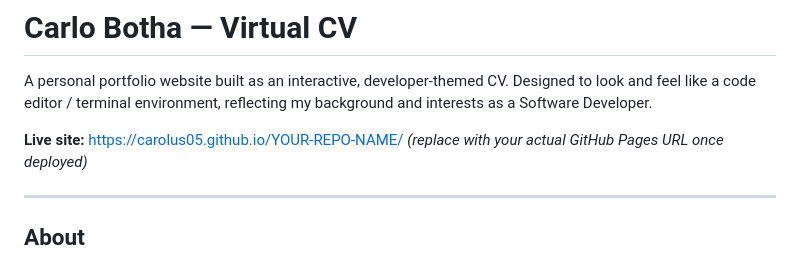
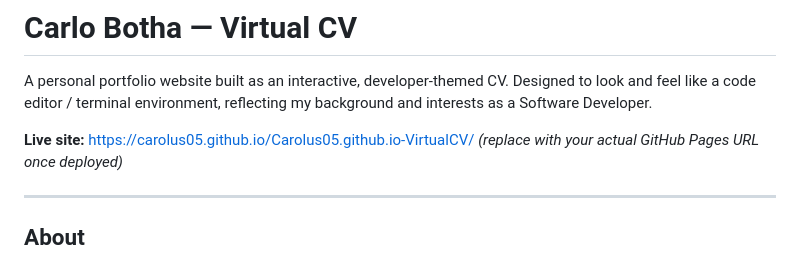
Before and after one commit to Carolus05/Carolus05.github.io-VirtualCV, a Markdown page: README.md, the part around the change. Drawn GitHub-style.

Commit message:
Fix live site URL in README
Updated the live site URL in the README file to reflect the correct GitHub Pages link.

```diff
--- a/README.md
+++ b/README.md
@@ -4,7 +4,7 @@
 
 A personal portfolio website built as an interactive, developer-themed CV. Designed to look and feel like a code editor / terminal environment, reflecting my background and interests as a Software Developer.
 
-**Live site:** https://carolus05.github.io/YOUR-REPO-NAME/
+**Live site:** https://carolus05.github.io/Carolus05.github.io-VirtualCV/
 *(replace with your actual GitHub Pages URL once deployed)*
 
 ---
```
